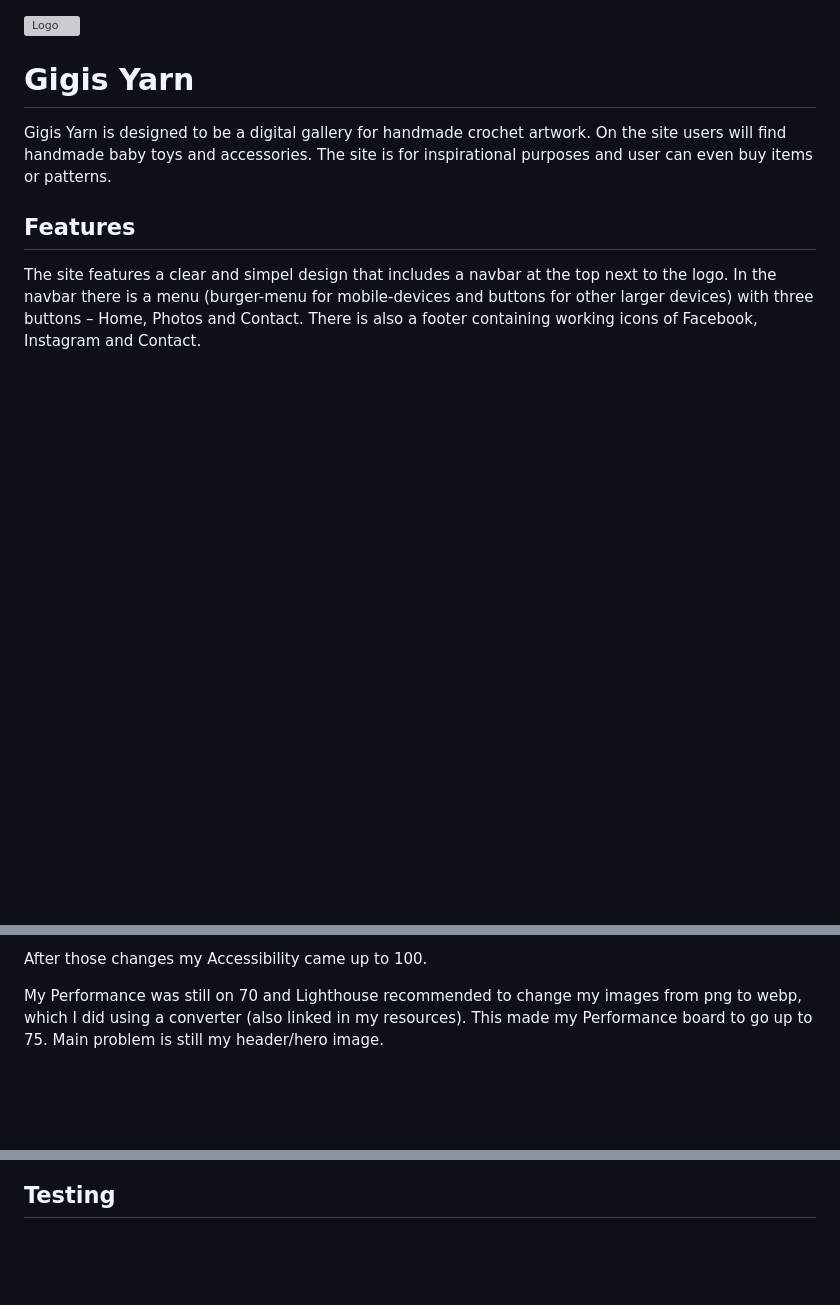
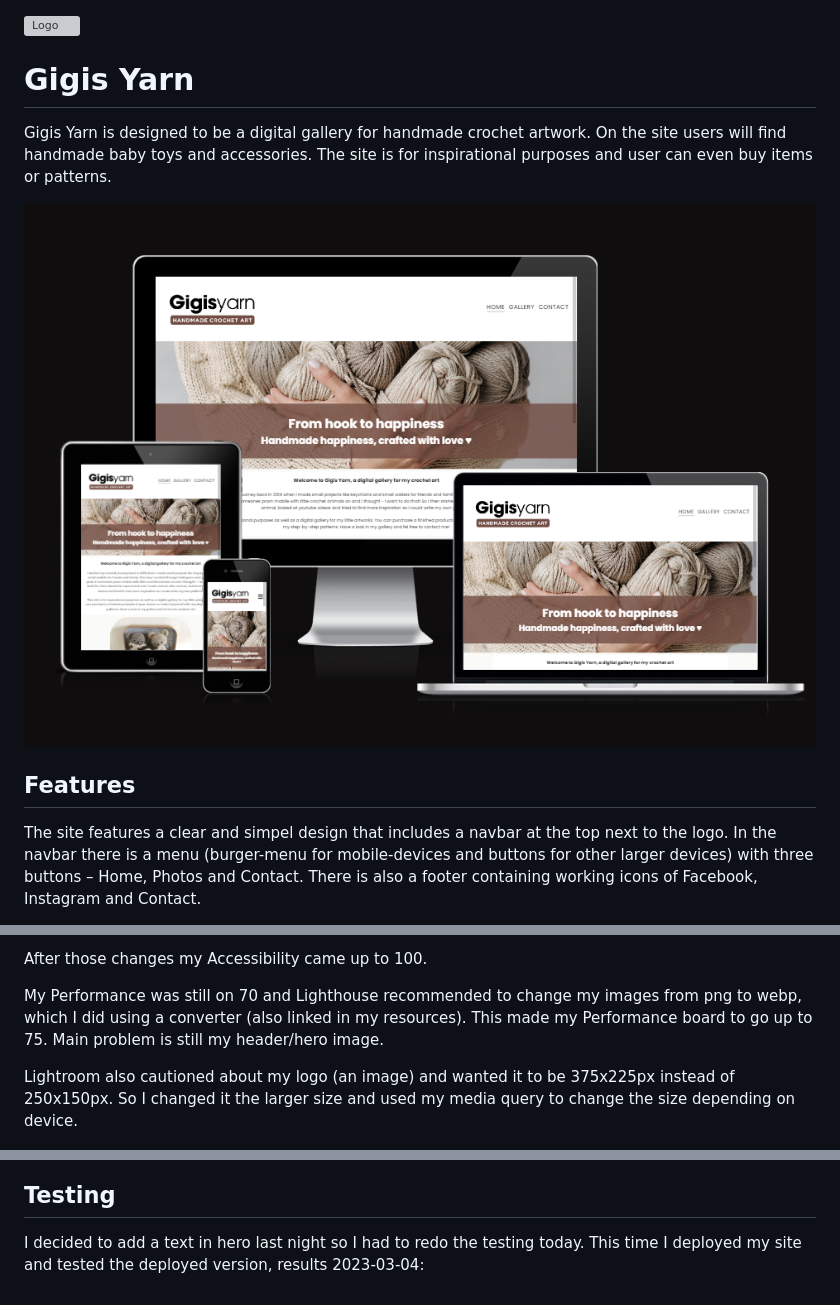
Before and after one commit to Code-Institute-Submissions/GigiLi89-PP1, a Markdown page: README.md, 3 parts joined by grey strips. Drawn GitHub-style; pictures changed too: assets/img_readme/amiresponsive.png (added); blank space fills up the shorter version; grey boxes are pictures that could not be loaded.

Commit message:
Added responsive imgage to readme

```diff
--- a/README.md
+++ b/README.md
@@ -2,6 +2,8 @@
 
 # Gigis Yarn
 Gigis Yarn is designed to be a digital gallery for handmade crochet artwork. On the site users will find handmade baby toys and accessories. The site is for inspirational purposes and user can even buy items or patterns.
+
+![Am I Responsive](assets/img_readme/amiresponsive.png)
 
 ## Features
 The site features a clear and simpel design that includes a navbar at the top next to the logo. In the navbar there is a menu (burger-menu for mobile-devices and buttons for other larger devices) with three buttons – Home, Photos and Contact. There is also a footer containing working icons of Facebook, Instagram and Contact.
@@ -148,6 +150,8 @@ After those changes my Accessibility came up to 100.
 
 My Performance was still on 70 and Lighthouse recommended to change my images from png to webp, which I did using a converter (also linked in my resources). This made my Performance board to go up to 75. Main problem is still my header/hero image.
 
+Lightroom also cautioned about my logo (an image) and wanted it to be 375x225px instead of 250x150px. So I changed it the larger size and used my media query to change the size depending on device.
+
 ![Lighthouse error Mobile](assets/img_readme/lighthouse_error.png)
 
 ### Desktop version:
@@ -167,3 +171,5 @@ One warning:
 ![W3C Validator Warning](assets/img_readme/w3c_warning.png)
 
 ## Testing
+I decided to add a text in hero last night so I had to redo the testing today.
+This time I deployed my site and tested the deployed version,  results 2023-03-04:
```
Also changed, not shown: 1 other file.
